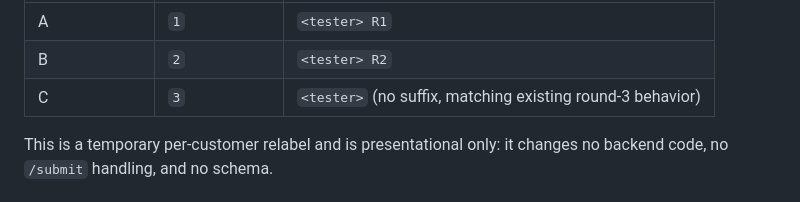
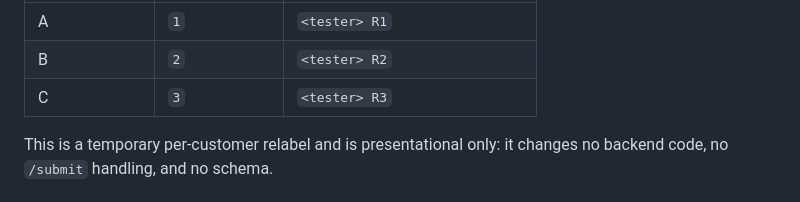
Before and after one commit to acbecquet/DataViewer-Enterprise, a Markdown page: deploy/sensory-collect/README.md, the part around the change. GitHub-like rendering.

Commit message:
docs(sensory-collect): correct Mfused Mode C mapping to R3 in README
The table row for Mode C said "no suffix" (from an initial misread of the
superseded 2026-06-25 R1/R2-only function). The live function encodes R1-R4
(2026-06-26-dv11b, applied to prod), so Mode C -> round 3 stores as
"<tester> R3". Fix the row.

```diff
--- a/deploy/sensory-collect/README.md
+++ b/deploy/sensory-collect/README.md
@@ -44,7 +44,7 @@ Each `<option>` carries the round number it maps to, so the browser POSTs (and t
 | ------------ | -------------- | ------------------------------- |
 | A            | `1`            | `<tester> R1`                   |
 | B            | `2`            | `<tester> R2`                   |
-| C            | `3`            | `<tester>` (no suffix, matching existing round-3 behavior) |
+| C            | `3`            | `<tester> R3`                   |
 
 This is a temporary per-customer relabel and is presentational only: it changes no backend code, no `/submit` handling, and no schema.
 
```
